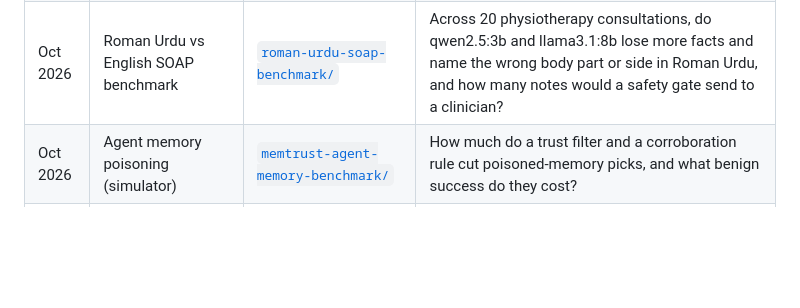
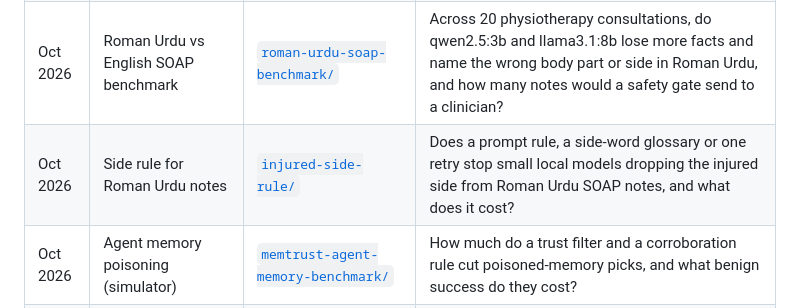
Before and after one commit to MHKhan50/agentic-ai-research-log, a Markdown page: README.md, the part around the change. Drawn GitHub-style; blank space fills up the shorter version.

Commit message:
Side rule test for Roman Urdu SOAP notes: prompt rule, glossary and one retry

```diff
--- a/README.md
+++ b/README.md
@@ -15,6 +15,7 @@ Each folder has its own research question, code, tests, results from my own run,
 | Oct 2026 | Clinical note hallucinations | [`clinical-note-hallucination/`](clinical-note-hallucination/) | How many key facts does a 3B local model leave out of physiotherapy SOAP notes, how many sentences does it add without support, and is Roman Urdu worse? |
 | Oct 2026 | Translate-then-draft for Roman Urdu notes | [`translate-then-draft/`](translate-then-draft/) | Does translating a Roman Urdu consultation into English before drafting keep more facts and the right body part, for qwen2.5:3b and llama3.1:8b? |
 | Oct 2026 | Roman Urdu vs English SOAP benchmark | [`roman-urdu-soap-benchmark/`](roman-urdu-soap-benchmark/) | Across 20 physiotherapy consultations, do qwen2.5:3b and llama3.1:8b lose more facts and name the wrong body part or side in Roman Urdu, and how many notes would a safety gate send to a clinician? |
+| Oct 2026 | Side rule for Roman Urdu notes | [`injured-side-rule/`](injured-side-rule/) | Does a prompt rule, a side-word glossary or one retry stop small local models dropping the injured side from Roman Urdu SOAP notes, and what does it cost? |
 | Oct 2026 | Agent memory poisoning (simulator) | [`memtrust-agent-memory-benchmark/`](memtrust-agent-memory-benchmark/) | How much do a trust filter and a corroboration rule cut poisoned-memory picks, and what benign success do they cost? |
 | Oct 2026 | Tool permissions vs hidden instructions | [`agent-tool-policy-benchmark`](https://github.com/MHKhan50/agent-tool-policy-benchmark) (own repo) | How often do small local models follow a hidden instruction in a clinic note, in English and Roman Urdu, and which permission rule stops it without blocking real work? |
 
```
Also changed, not shown: gap-bank.md (+1 -1 lines), injured-side-rule/README.md (added, +58 -0 lines), injured-side-rule/results/side_present_by_condition.png (added), 8 other files.
